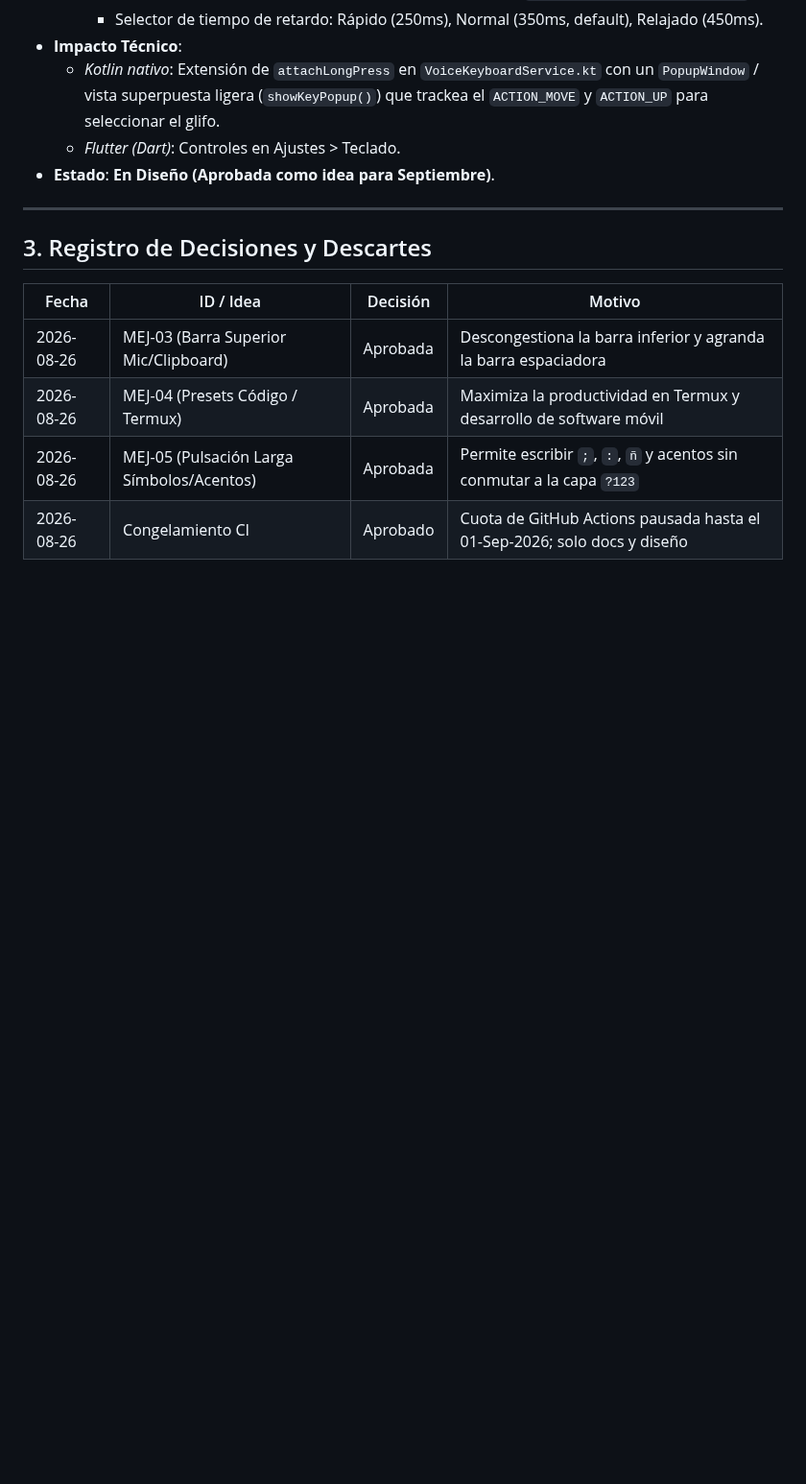
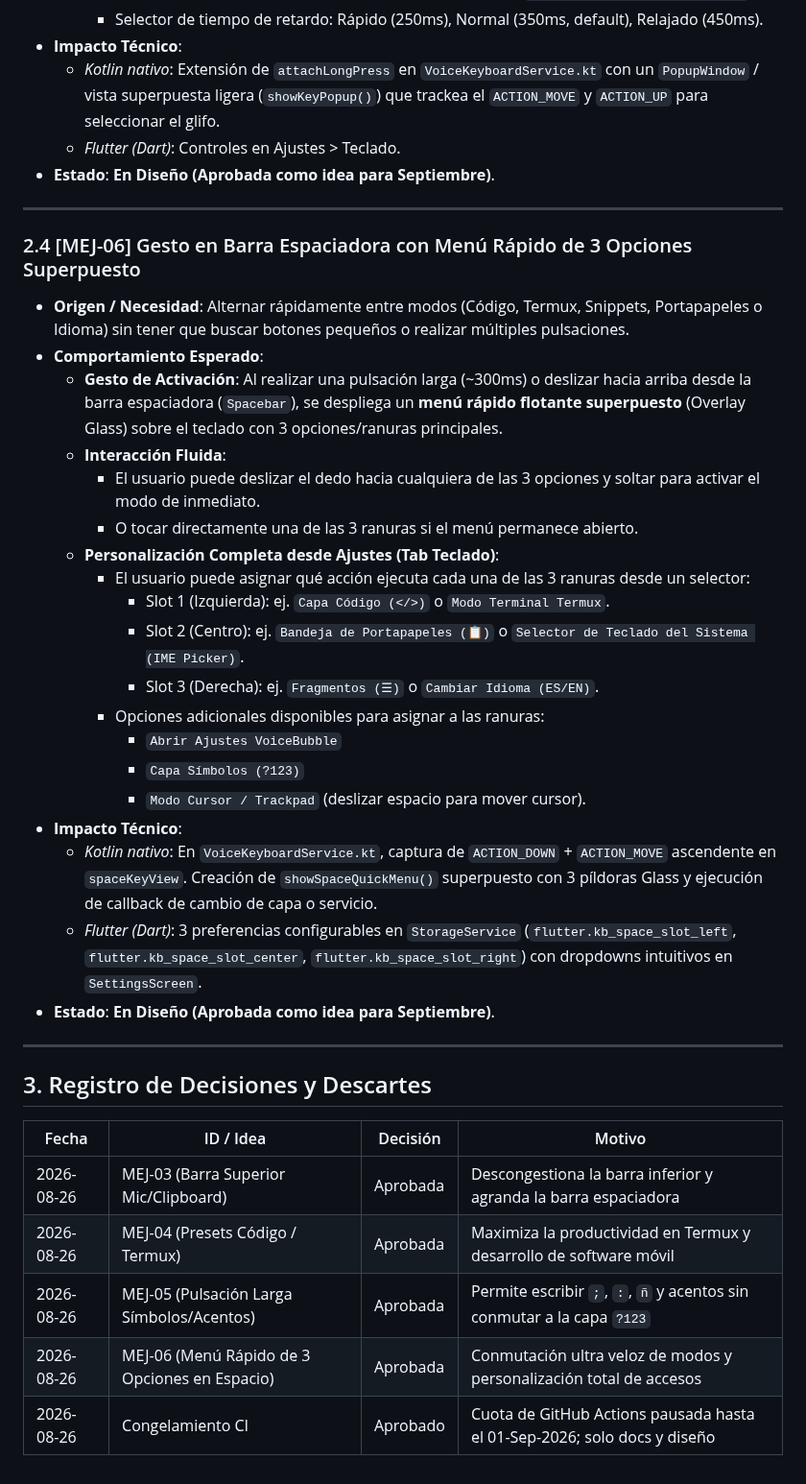
Before and after one commit to royleguiza/voice-bubble, a Markdown page: MEJORAS-SEPTIEMBRE.md, the part around the change. Shown at 96% size. Rendered like a GitHub page; blank space fills up the shorter version.

Commit message:
docs: registrar MEJ-06 (menu rapido personalizable en espacio) [skip ci]

```diff
--- a/MEJORAS-SEPTIEMBRE.md
+++ b/MEJORAS-SEPTIEMBRE.md
@@ -79,6 +79,29 @@ Estos planes ya fueron analizados y aprobados previamente por el dueño:
 
 ---
 
+### 2.4 [MEJ-06] Gesto en Barra Espaciadora con Menú Rápido de 3 Opciones Superpuesto
+* **Origen / Necesidad**: Alternar rápidamente entre modos (Código, Termux, Snippets, Portapapeles o Idioma) sin tener que buscar botones pequeños o realizar múltiples pulsaciones.
+* **Comportamiento Esperado**:
+  - **Gesto de Activación**: Al realizar una pulsación larga (~300ms) o deslizar hacia arriba desde la barra espaciadora (`Spacebar`), se despliega un **menú rápido flotante superpuesto** (Overlay Glass) sobre el teclado con 3 opciones/ranuras principales.
+  - **Interacción Fluida**:
+    - El usuario puede deslizar el dedo hacia cualquiera de las 3 opciones y soltar para activar el modo de inmediato.
+    - O tocar directamente una de las 3 ranuras si el menú permanece abierto.
+  - **Personalización Completa desde Ajustes (Tab Teclado)**:
+    - El usuario puede asignar qué acción ejecuta cada una de las 3 ranuras desde un selector:
+      - Slot 1 (Izquierda): ej. `Capa Código (</>)` o `Modo Terminal Termux`.
+      - Slot 2 (Centro): ej. `Bandeja de Portapapeles (📋)` o `Selector de Teclado del Sistema (IME Picker)`.
+      - Slot 3 (Derecha): ej. `Fragmentos (☰)` o `Cambiar Idioma (ES/EN)`.
+    - Opciones adicionales disponibles para asignar a las ranuras:
+      - `Abrir Ajustes VoiceBubble`
+      - `Capa Símbolos (?123)`
+      - `Modo Cursor / Trackpad` (deslizar espacio para mover cursor).
+* **Impacto Técnico**:
+  - *Kotlin nativo*: En `VoiceKeyboardService.kt`, captura de `ACTION_DOWN` + `ACTION_MOVE` ascendente en `spaceKeyView`. Creación de `showSpaceQuickMenu()` superpuesto con 3 píldoras Glass y ejecución de callback de cambio de capa o servicio.
+  - *Flutter (Dart)*: 3 preferencias configurables en `StorageService` (`flutter.kb_space_slot_left`, `flutter.kb_space_slot_center`, `flutter.kb_space_slot_right`) con dropdowns intuitivos en `SettingsScreen`.
+* **Estado**: **En Diseño (Aprobada como idea para Septiembre)**.
+
+---
+
 ## 3. Registro de Decisiones y Descartes
 
 | Fecha | ID / Idea | Decisión | Motivo |
@@ -86,4 +109,5 @@ Estos planes ya fueron analizados y aprobados previamente por el dueño:
 | 2026-08-26 | MEJ-03 (Barra Superior Mic/Clipboard) | Aprobada | Descongestiona la barra inferior y agranda la barra espaciadora |
 | 2026-08-26 | MEJ-04 (Presets Código / Termux) | Aprobada | Maximiza la productividad en Termux y desarrollo de software móvil |
 | 2026-08-26 | MEJ-05 (Pulsación Larga Símbolos/Acentos) | Aprobada | Permite escribir `;`, `:`, `ñ` y acentos sin conmutar a la capa `?123` |
+| 2026-08-26 | MEJ-06 (Menú Rápido de 3 Opciones en Espacio) | Aprobada | Conmutación ultra veloz de modos y personalización total de accesos |
 | 2026-08-26 | Congelamiento CI | Aprobado | Cuota de GitHub Actions pausada hasta el 01-Sep-2026; solo docs y diseño |
```
